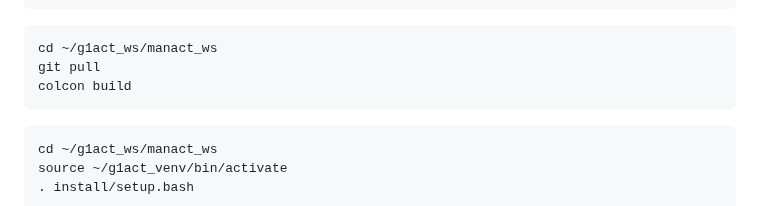
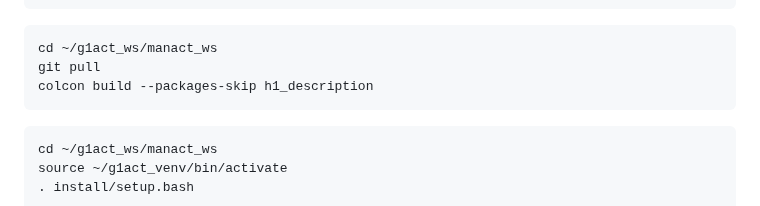
Before and after one commit to HunLi-X/manact_ws, a Markdown page: README.md, the part around the change. GitHub-like rendering.

Commit message:
docs: 更新编译命令跳过 h1_description

````diff
--- a/README.md
+++ b/README.md
@@ -77,7 +77,7 @@ g1act_ws/
 ```更新代码命令
 cd ~/g1act_ws/manact_ws
 git pull
-colcon build
+colcon build --packages-skip h1_description
 ```
 
 ```每次启动激活虚拟环境命令
````
